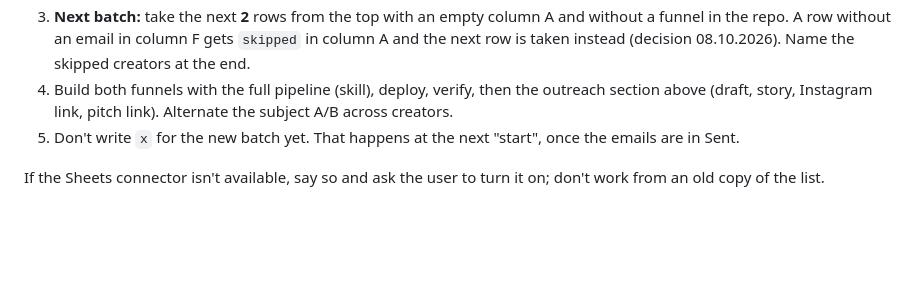
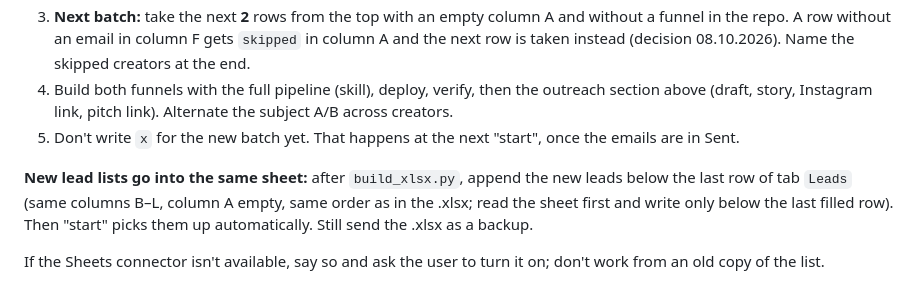
Before and after one commit to maliksmouni/creator-funnels, a Markdown page: CLAUDE.md, the part around the change. Drawn GitHub-style; blank space fills up the shorter version.

```diff
--- a/CLAUDE.md
+++ b/CLAUDE.md
@@ -87,4 +87,6 @@ When the user says "start":
 4. Build both funnels with the full pipeline (skill), deploy, verify, then the outreach section above (draft, story, Instagram link, pitch link). Alternate the subject A/B across creators.
 5. Don't write `x` for the new batch yet. That happens at the next "start", once the emails are in Sent.
 
+**New lead lists go into the same sheet:** after `build_xlsx.py`, append the new leads below the last row of tab `Leads` (same columns B–L, column A empty, same order as in the .xlsx; read the sheet first and write only below the last filled row). Then "start" picks them up automatically. Still send the .xlsx as a backup.
+
 If the Sheets connector isn't available, say so and ask the user to turn it on; don't work from an old copy of the list.
```
Also changed, not shown: _shared/lead-search/README.md (+1 -1 lines).
